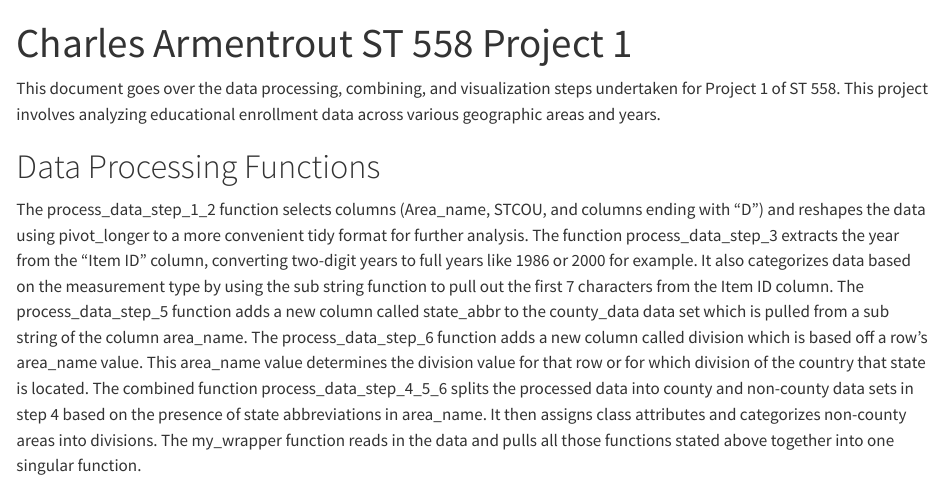
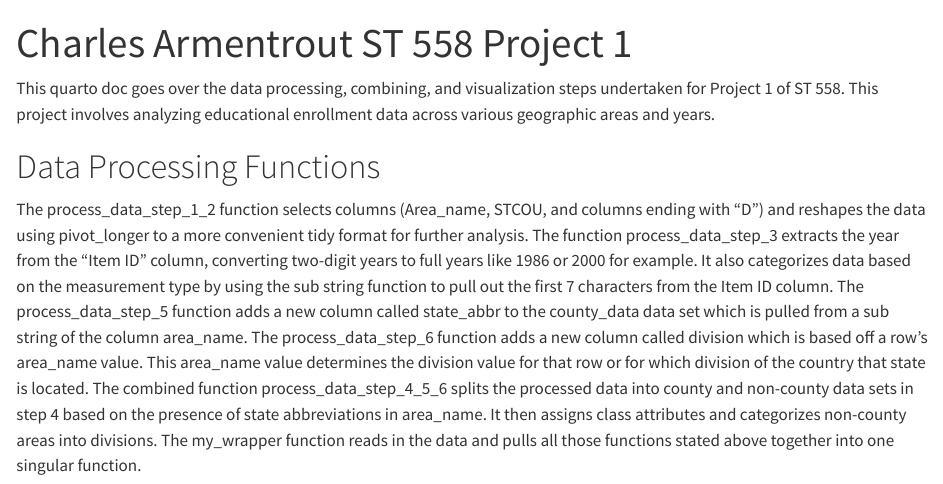
Before and after one commit to charlietrout/Data-Cleaning-and-Visualization-R, a Quarto document (Project1.qmd): the page in a window 1100 px wide, from its top. Rendered offline with R 4.5, knitr and Pandoc in place of Quarto, with nearby package versions; some code elsewhere in the file could not run offline; long lines of code are wrapped.

Commit message:
final draft

```diff
--- a/Project1.qmd
+++ b/Project1.qmd
@@ -6,7 +6,7 @@ editor_options:
   chunk_output_type: console
 ---
 
-This document goes over the data processing, combining, and visualization steps undertaken for Project 1 of ST 558. This project involves analyzing educational enrollment data across various geographic areas and years.
+This quarto doc goes over the data processing, combining, and visualization steps undertaken for Project 1 of ST 558. This project involves analyzing educational enrollment data across various geographic areas and years.
 
 # Data Processing Functions
 
```
Also changed, not shown: docs/search.json, 22 other files.
